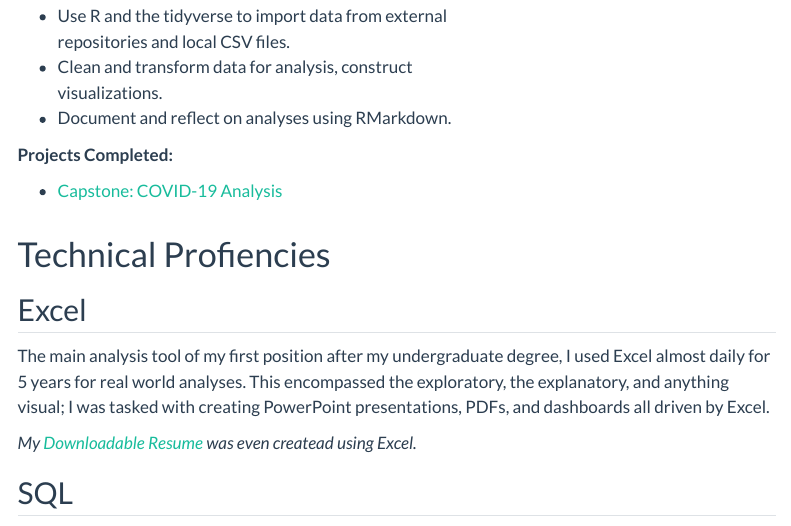
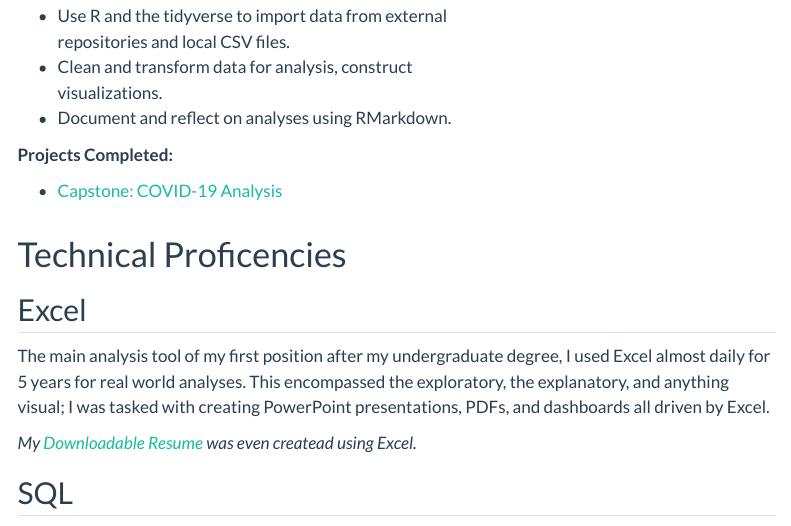
Before and after one commit to clickityKlein/Carl-Klein, a Quarto document (virtual-resume.qmd): the page in a window 1100 px wide, from 2640 px down. Rendered offline with R 4.5, knitr and Pandoc in place of Quarto, with nearby package versions; menus at the side of the page are left out.

Commit message:
virtual resume edit

```diff
--- a/virtual-resume.qmd
+++ b/virtual-resume.qmd
@@ -158,7 +158,7 @@ An online certificate of completion can be found [here](https://www.coursera.org
 :::
 :::
 
-# Technical Profiencies
+# Technical Proficencies
 
 
 ## Excel
```
Also changed, not shown: 1 other file.
